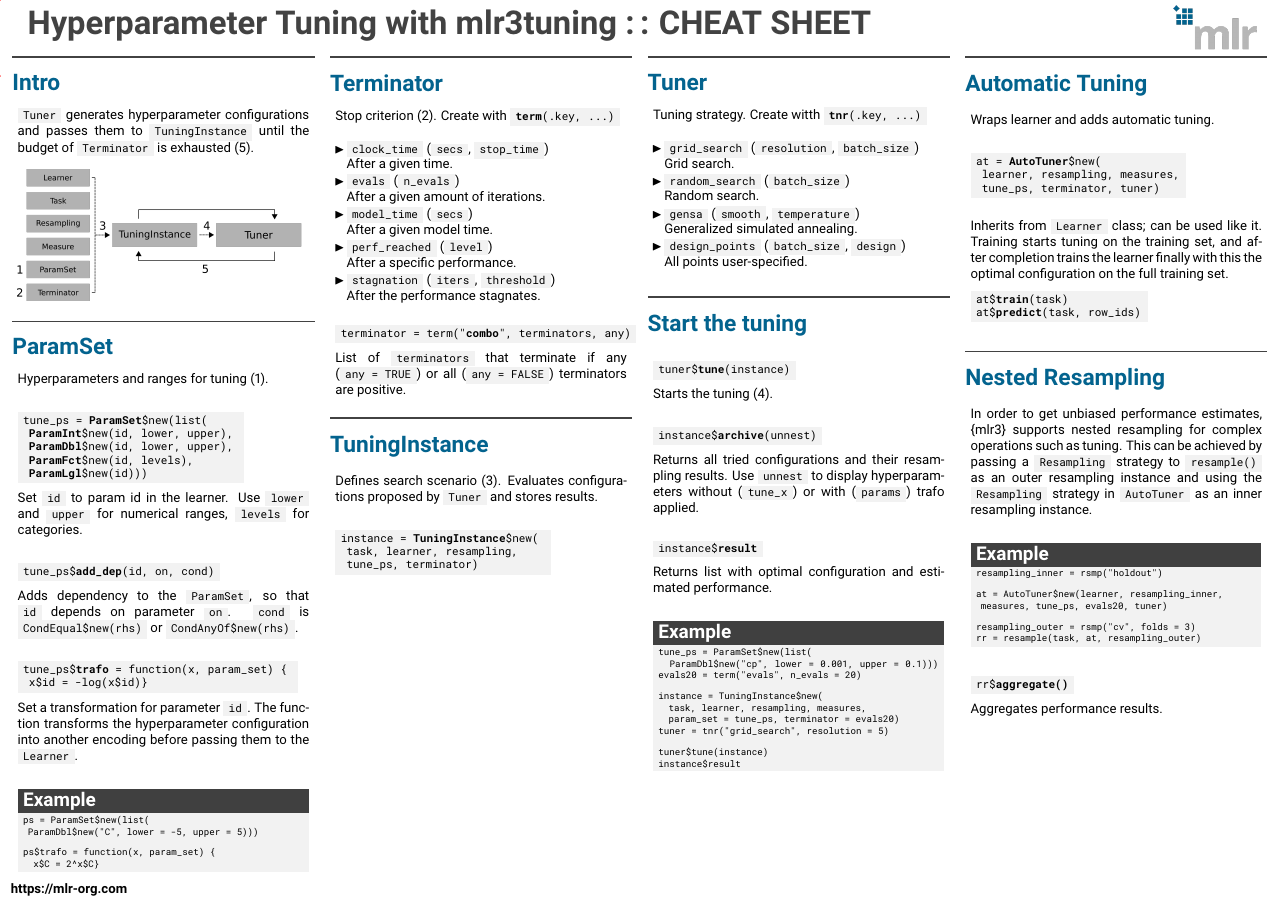
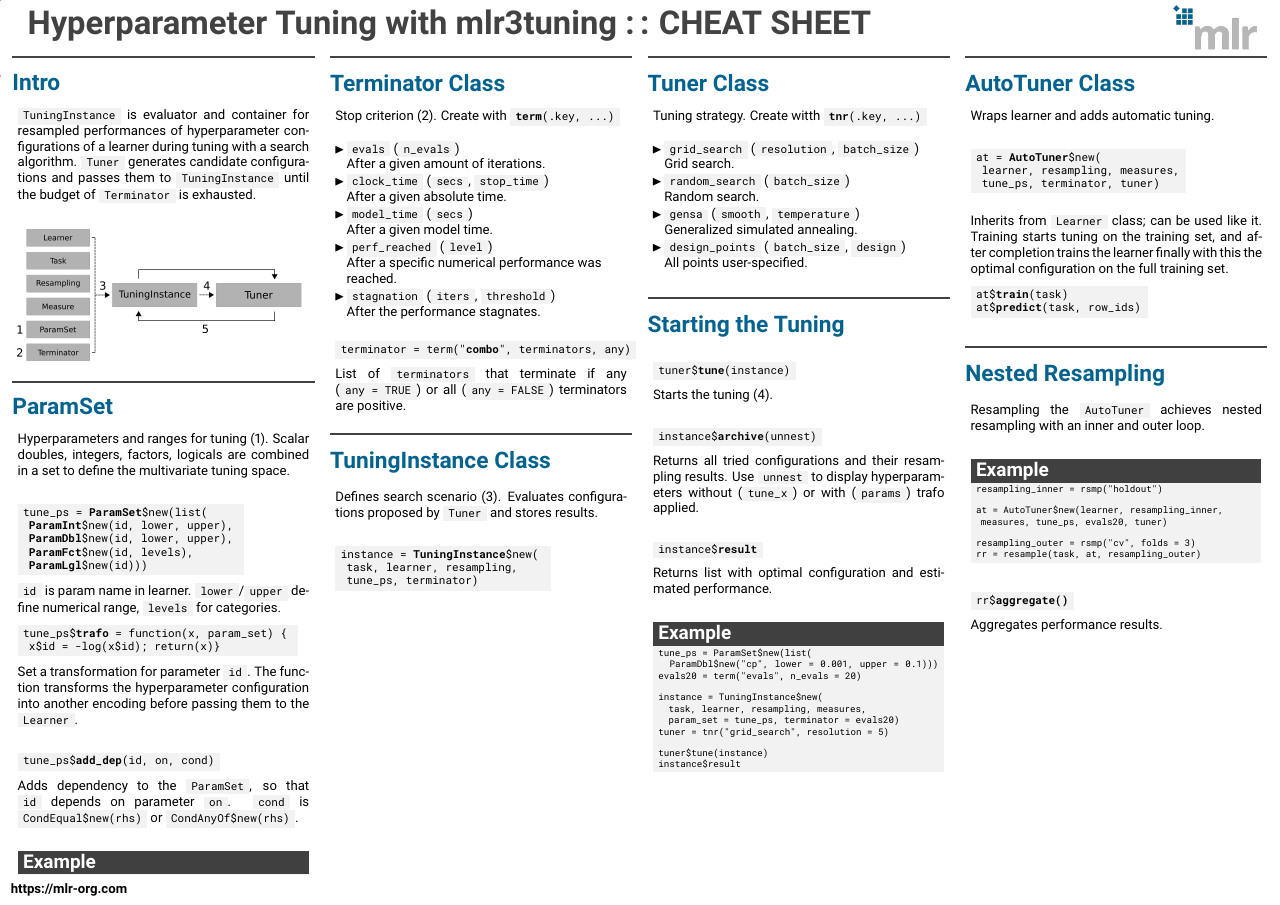
Before and after one commit to mlr-org/mlr3cheatsheets, a LaTeX poster (mlr3tuning/mlr3tuningcheatsheet.tex): the whole page. Compiled offline with pdfLaTeX.

Commit message:
mlr3tune: iterate a bit

```diff
--- a/mlr3tuning/mlr3tuningcheatsheet.tex
+++ b/mlr3tuning/mlr3tuningcheatsheet.tex
@@ -78,15 +78,16 @@
 				\begin{minipage}{.98\textwidth}
 					\parbox[t][\columnheight]{\textwidth}{
 						\begin{myblock}{Intro}
-							\codeinline{Tuner} generates hyperparameter configurations and passes them to \codeinline{TuningInstance} until the budget of \codeinline{Terminator} is exhausted (5).
+							\codeinline{TuningInstance} is evaluator and container for resampled performances of hyperparameter configurations of a learner during tuning with a search algorithm.
+                            \codeinline{Tuner} generates candidate configurations and passes them to \codeinline{TuningInstance} until the budget of \codeinline{Terminator} is exhausted.
+                            \\
 							\vspace{1em}
 							\\
-							%The mlr3tuning package is an extension for the \href{https://github.com/mlr-org/mlr3}{mlr3} package and provides R6 classes for hyperparameter tuning. The heart of mlr3tuning are the classes \codeinline{TuningInstance} and \codeinline{Tuner}. The processes shown in the figure are referenced in the cheatsheet.
-							\includegraphics[width=\textwidth]{img/tuning_objects.png}
-							% Main classes are \codeinline{TuningInstance} and \codeinline{Tuner}.
+                            \includegraphics[width=\textwidth]{img/tuning_objects.png}
 						\end{myblock}
 						\begin{myblock}{ParamSet}
-					        Hyperparameters and ranges for tuning (1).
+					        Hyperparameters and ranges for tuning (1). Scalar doubles, integers,
+                            factors, logicals are combined in a set to define the multivariate tuning space.
 							\\
 							\begin{codeboxmultiline}[width=21cm]
 								tune\_ps = \textbf{ParamSet}\$new(list(\\
@@ -95,17 +96,17 @@
 								\hspace*{1ex}\textbf{ParamFct}\$new(id, levels),\\
 								\hspace*{1ex}\textbf{ParamLgl}\$new(id)))
 							\end{codeboxmultiline}
-							% Constructs \codeinline{ParamSet} with different types of \codeinline{Param}s.
-                            Set \codeinline{id} to param id in the learner. Use \codeinline{lower} and \codeinline{upper} for numerical ranges, \codeinline{levels} for categories.
-                            % \codeinline{ParamFct} to define the factor levels to tune over.
+                            \codeinline{id} is param name in learner. \codeinline{lower}/\codeinline{upper} define numerical range, \codeinline{levels} for categories.
+							\begin{codeboxmultiline}[width=26cm]
+								tune\_ps\$\textbf{trafo} = function(x, param\_set) \{ \\
+                                \hspace*{1ex}x\$id = -log(x\$id); return(x)\}
+							\end{codeboxmultiline}
+							Set a transformation for parameter \codeinline{id}.
+							The function transforms the hyperparameter configuration into another encoding
+							before passing them to the \codeinline{Learner}.
 							\\
 							\begin{codebox}
 								tune\_ps\$\textbf{add\_dep}(id, on, cond)
 							\end{codebox}
 							Adds dependency to the \codeinline{ParamSet}, so that \codeinline{id} depends on parameter \codeinline{on}.
 							\codeinline{cond} is \codeinline{CondEqual\$new(rhs)} or \codeinline{CondAnyOf\$new(rhs)}.
-							\\
-							\begin{codeboxmultiline}[width=26cm]
-								tune\_ps\$\textbf{trafo} = function(x, param\_set) \{ \\
-								\hspace*{1ex}x\$id = -log(x\$id)\}
-							\end{codeboxmultiline}
@@ -132,43 +130,34 @@
 			\begin{beamercolorbox}[center]{postercolumn}
 				\begin{minipage}{.98\textwidth}
 					\parbox[t][\columnheight]{\textwidth}{
-						\begin{myblock}{Terminator}
+						\begin{myblock}{Terminator Class}
 							Stop criterion (2). Create with \codeinline{\textbf{term}(.key, ...)}
 							\\
 							\begin{itemize}
+                                \item \codeinline{evals}
+                                (\codeinline{n\_evals})\\
+                                After a given amount of iterations.
 								\item \codeinline{clock\_time}
 								(\codeinline{secs}, \codeinline{stop\_time})\\
-								After a given time.
-								\item \codeinline{evals}
-								(\codeinline{n\_evals})\\
-								After a given amount of iterations.
+								After a given absolute time.
 								\item \codeinline{model\_time}
 								(\codeinline{secs })\\
 								After a given model time.
 								\item \codeinline{perf\_reached}
 								(\codeinline{level})\\
-								After a specific performance.
+								After a specific numerical performance was reached.
 								\item \codeinline{stagnation}
 								(\codeinline{iters}, \codeinline{threshold})\\
 								After the performance stagnates.
 							\end{itemize}
-							% \vspace{0.5cm}
-							% Keys to access the \codeinline{Terminator} subclasses.
-							% \\
-							% \begin{codebox}
-								% terminator = \textbf{term}(.key, ...)
-							% \end{codebox}
-							% Get terminator by \codeinline{.key} and construct terminator with settings (...) in one go.
-							% \\
 							\vspace{1.0cm}
 							\begin{codebox}
 								terminator = term("\textbf{combo}", terminators, any)
 							\end{codebox}
 							List of \codeinline{terminators} that terminate if any (\codeinline{any = TRUE}) or all (\codeinline{any = FALSE}) terminators are positive.
 						\end{myblock}
-						\begin{myblock}{TuningInstance}
+						\begin{myblock}{TuningInstance Class}
 							Defines search scenario (3). Evaluates configurations proposed by \codeinline{Tuner} and stores results.
-                            % (s. Triggering the tuning)(3).
 							\\
 							\begin{codeboxmultiline}[width=20cm]
 								instance = \textbf{TuningInstance}\$new(\\
@@ -184,7 +173,7 @@
 			\begin{beamercolorbox}[center]{postercolumn}
 				\begin{minipage}{.98\textwidth}
 					\parbox[t][\columnheight]{\textwidth}{
-						\begin{myblock}{Tuner}
+						\begin{myblock}{Tuner Class}
 							% The \codeinline{Tuner} describes the tuning strategy.
                             Tuning strategy. Create witth \codeinline{\textbf{tnr}(.key, ...)}
                             % and additionally hyperparameter configurations fully specified by the user:
@@ -211,7 +200,7 @@
 							% \end{codebox}
 							% Get the tuner by \codeinline{.key} and construct the tuner with settings (...) in one go.
 						\end{myblock}
-						\begin{myblock}{Start the tuning}
+						\begin{myblock}{Starting the Tuning}
 							% To start the tuning, \codeinline{TuningInstance} is passed to the \codeinline{\$tune} method of \codeinline{Tuner}.
 							\begin{codebox}
 								tuner\$\textbf{tune}(instance)
@@ -258,7 +247,7 @@
 			\begin{beamercolorbox}[center]{postercolumn}
 				\begin{minipage}{.98\textwidth}
 					\parbox[t][\columnheight]{\textwidth}{
-						\begin{myblock}{Automatic Tuning}
+						\begin{myblock}{AutoTuner Class}
 							Wraps learner and adds automatic tuning.
                             % for a given set of hyperparameters.
 							\\
@@ -285,12 +274,13 @@
 							% \\
 						\end{myblock}
 						\begin{myblock}{Nested Resampling}
-							In order to get unbiased performance estimates,
-							\{mlr3\} supports nested resampling for complex operations such as tuning.
-							This can be achieved by passing a \codeinline{Resampling} strategy to
-							\codeinline{resample()} as an outer resampling instance and using the
-							\codeinline{Resampling} strategy in \codeinline{AutoTuner} as an
-							inner resampling instance.
+							% In order to get unbiased performance estimates,
+							% \{mlr3\} supports nested resampling for complex operations such as tuning.
+							Resampling the \codeinline{AutoTuner} achieves nested resampling with an inner and outer loop.
+                            % This can be achieved by passing a \codeinline{Resampling} strategy to
+							% \codeinline{resample()} as an outer resampling instance and using the
+							% \codeinline{Resampling} strategy in \codeinline{AutoTuner} as an
+							% inner resampling instance.
 							\\
 							\begin{codeboxexample}
 								\footnotesize{
```
Also changed, not shown: mlr3tuning/mlr3tuningcheatsheet.tex (3 more changed lines).
